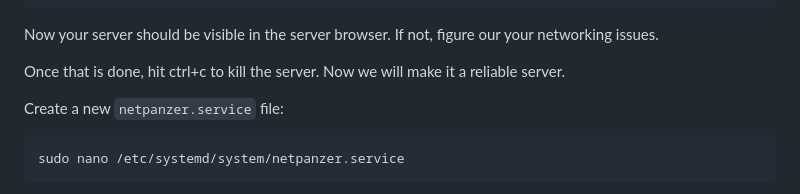
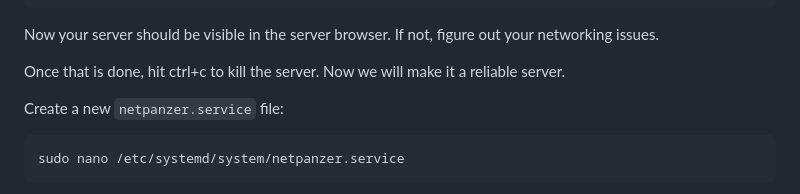
Before and after one commit to netpanzer/netpanzer, a Markdown page: README.md, the part around the change. Rendered like a GitHub page.

Commit message:
readme typo

```diff
--- a/README.md
+++ b/README.md
@@ -49,7 +49,7 @@ First, we'll download the game server and start it, to test:
     echo "server.interactive_console = false" > ~/.netpanzer/config/server.cfg
     ./netpanzer -d
 
-Now your server should be visible in the server browser. If not, figure our your networking issues.
+Now your server should be visible in the server browser. If not, figure out your networking issues.
 
 Once that is done, hit ctrl+c to kill the server. Now we will make it a reliable server.
 
```
